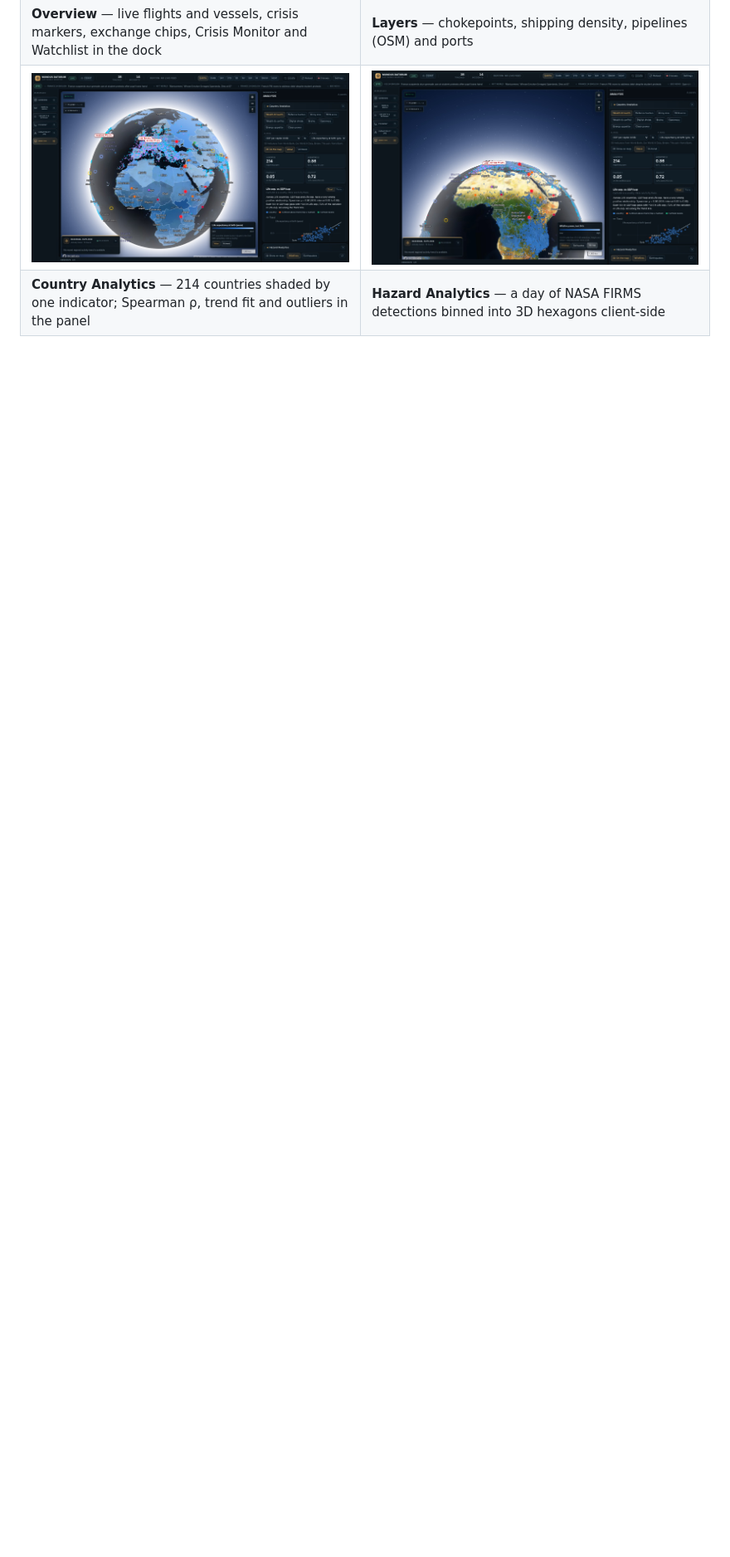
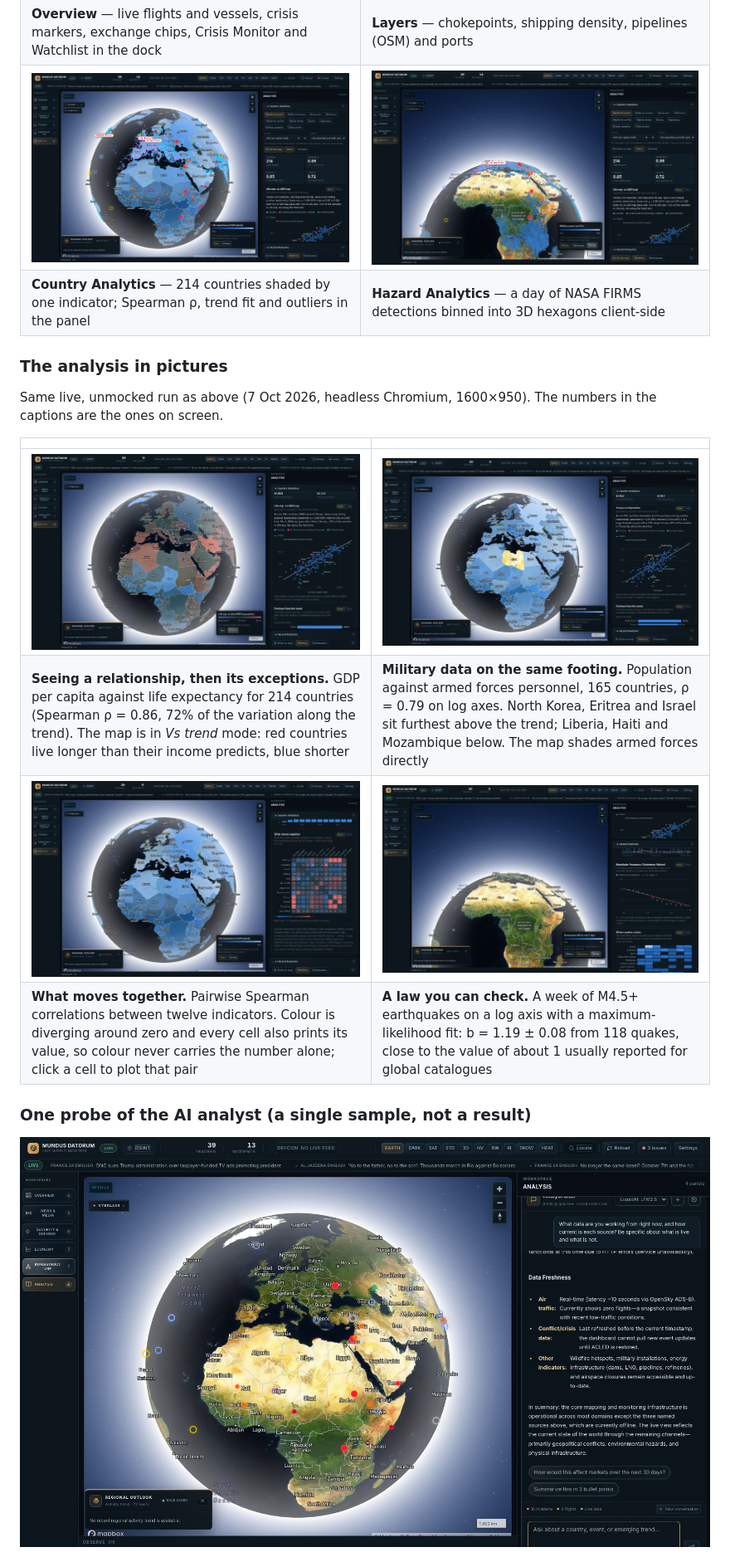
Before and after one commit to Max-1902/world-of-data, a Markdown page: README.md, the part around one of its changes. Shown at 83% size. Rendered like a GitHub page; pictures changed too: docs/screenshots/ai-analyst.jpg (added), docs/screenshots/army-size.jpg (added), docs/screenshots/correlation-matrix.jpg (added); blank space fills up the shorter version.

```diff
--- a/README.md
+++ b/README.md
@@ -69,3 +70,18 @@ Captured from a local run against live feeds on 7 Oct 2026 (headless Chromium, 1
 | ![Country Analytics: every country shaded by life expectancy, with the GDP-vs-life-expectancy scatter and correlation stats in the dock](docs/screenshots/country-analytics.jpg) | ![Hazard Analytics: 121,146 wildfire detections binned into extruded H3 hexagons over Africa](docs/screenshots/hazard-hex.jpg) |
 | **Country Analytics** — 214 countries shaded by one indicator; Spearman ρ, trend fit and outliers in the panel | **Hazard Analytics** — a day of NASA FIRMS detections binned into 3D hexagons client-side |
 
+### The analysis in pictures
+
+Same live, unmocked run as above (7 Oct 2026, headless Chromium, 1600×950). The numbers in the captions are the ones on screen.
+
+| | |
+|---|---|
+| ![Country Analytics, Wealth & health preset: the globe coloured red and blue by how far each country's life expectancy sits above or below the trend predicted by GDP per capita, with the log-axis scatter and named outliers in the dock](docs/screenshots/trend-map.jpg) | ![Country Analytics, Army size preset: population against armed forces personnel on log axes with North Korea, Eritrea and Israel labelled above the trend and Liberia, Haiti and Mozambique below](docs/screenshots/army-size.jpg) |
+| **Seeing a relationship, then its exceptions.** GDP per capita against life expectancy for 214 countries (Spearman ρ = 0.86, 72% of the variation along the trend). The map is in *Vs trend* mode: red countries live longer than their income predicts, blue shorter | **Military data on the same footing.** Population against armed forces personnel, 165 countries, ρ = 0.79 on log axes. North Korea, Eritrea and Israel sit furthest above the trend; Liberia, Haiti and Mozambique below. The map shades armed forces directly |
+| ![Correlation matrix of twelve country indicators, blue for negative and red for positive Spearman correlations with the value printed in every cell](docs/screenshots/correlation-matrix.jpg) | ![Hazard Analytics: the Gutenberg–Richter magnitude–frequency plot with its fitted line and b-value, beside quake hexagons on the tilted globe](docs/screenshots/magnitude-law.jpg) |
+| **What moves together.** Pairwise Spearman correlations between twelve indicators. Colour is diverging around zero and every cell also prints its value, so colour never carries the number alone; click a cell to plot that pair | **A law you can check.** A week of M4.5+ earthquakes on a log axis with a maximum-likelihood fit: b = 1.19 ± 0.08 from 118 quakes, close to the value of about 1 usually reported for global catalogues |
+
+### One probe of the AI analyst (a single sample, not a result)
+
+![The Analyst chat panel after the question "What data are you working from right now, and how current is each source?"; the answer's data-freshness section says air traffic currently shows zero flights, and the context bar reads 16 incidents and 0 flights](docs/screenshots/ai-analyst.jpg)
+
```
Also changed, not shown: other parts of README.md (+12 -2 lines), 2 other files.
